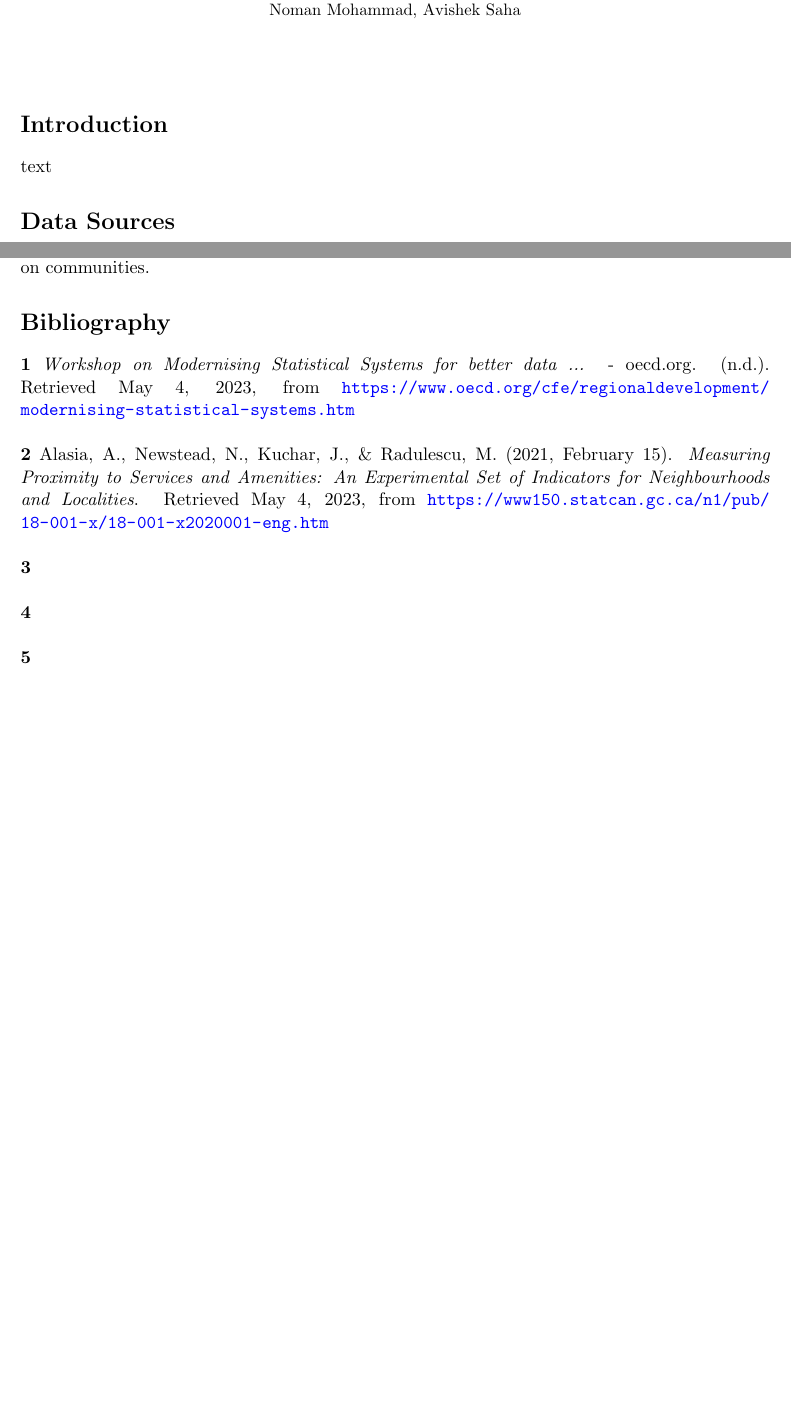
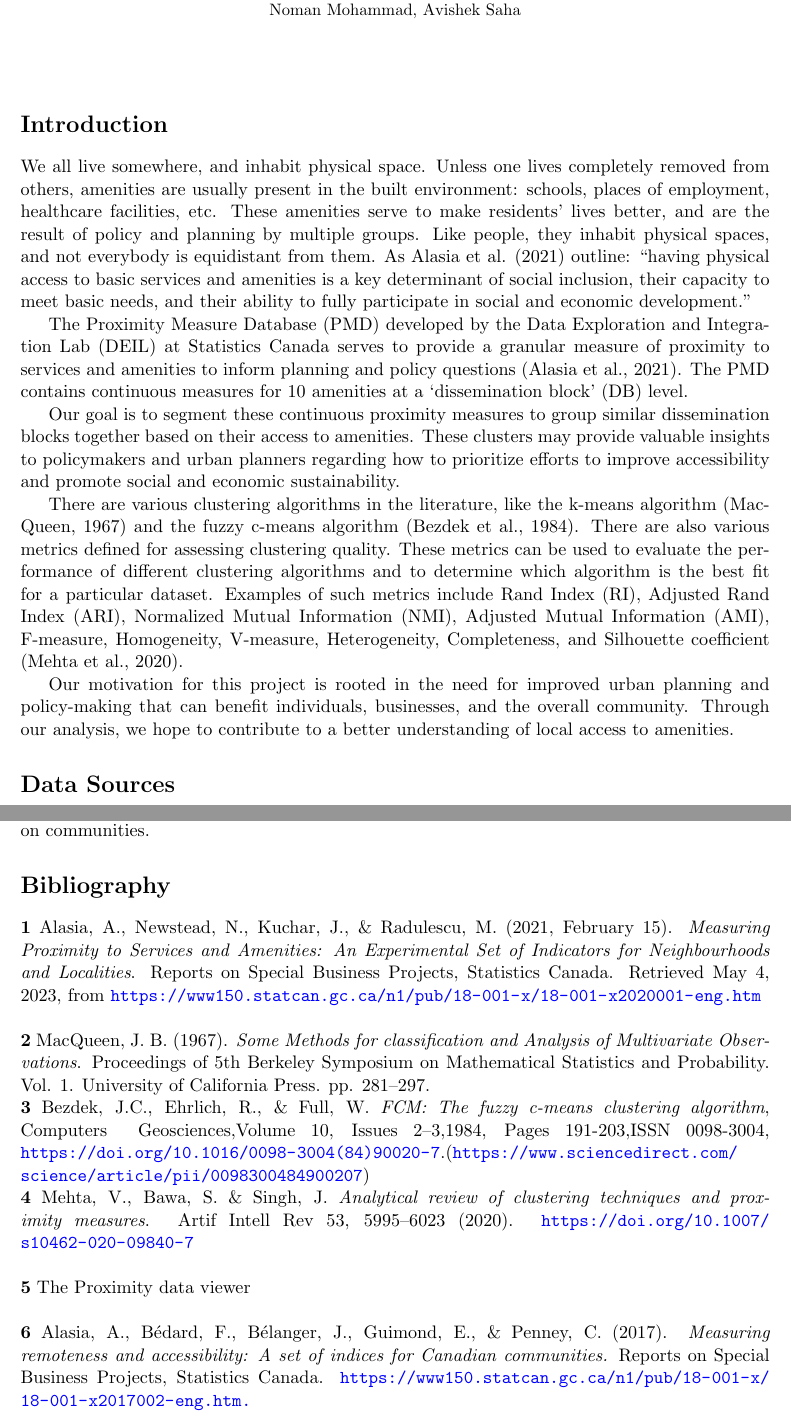
Before and after one commit to ubco-mds-2022-labs/capstone-statscan-pms, a LaTeX document (docs/proposal/pms_proposal.tex): two parts of pages 1 and 5 of 5, joined at a grey line, cut so that both start at the same text, the shorter picture padded with empty space. Compiled offline with pdfLaTeX.

Commit message:
add intro, bibliography
Added the introduction and the bibliography. Still need to compile to ensure the formatting was done correctly.

```diff
--- a/docs/proposal/pms_proposal.tex
+++ b/docs/proposal/pms_proposal.tex
@@ -44,10 +44,15 @@ Jonah Edmundson, Ricky Heinrich, \par Noman Mohammad, Avishek Saha
 
 \section*{Introduction}
 
-text
-
-
-
+We all live somewhere, and inhabit physical space. Unless one lives completely removed from others, amenities are usually present in the built environment: schools, places of employment, healthcare facilities, etc. These amenities serve to make residents’ lives better, and are the result of policy and planning by multiple groups. Like people, they inhabit physical spaces, and not everybody is equidistant from them. As Alasia et al. (2021) outline: “having physical access to basic services and amenities is a key determinant of social inclusion, their capacity to meet basic needs, and their ability to fully participate in social and economic development.”
+\par
+The Proximity Measure Database (PMD) developed by the Data Exploration and Integration Lab (DEIL) at Statistics Canada serves to provide a granular measure of proximity to services and amenities to inform planning and policy questions (Alasia et al., 2021). The PMD contains continuous measures for 10 amenities at a ‘dissemination block’ (DB) level.
+\par
+Our goal is to segment these continuous proximity measures to group similar dissemination blocks together based on their access to amenities. These clusters may provide valuable insights to policymakers and urban planners regarding how to prioritize efforts to improve accessibility and promote social and economic sustainability.
+\par
+There are various clustering algorithms in the literature, like the k-means algorithm (MacQueen, 1967) and the fuzzy c-means algorithm (Bezdek et al., 1984). There are also various metrics defined for assessing clustering quality. These metrics can be used to evaluate the performance of different clustering algorithms and to determine which algorithm is the best fit for a particular dataset. Examples of such metrics include Rand Index (RI), Adjusted Rand Index (ARI), Normalized Mutual Information (NMI), Adjusted Mutual Information (AMI), F-measure, Homogeneity, V-measure, Heterogeneity, Completeness, and Silhouette coefficient (Mehta et al., 2020).
+\par
+Our motivation for this project is rooted in the need for improved urban planning and policy-making that can benefit individuals, businesses, and the overall community. Through our analysis, we hope to contribute to a better understanding of local access to amenities.
 
 
 
@@ -242,15 +247,17 @@ Our project aims to apply clustering algorithms to segment proximity measures fo
 \section*{Bibliography}
 
 
-\textbf{1} \textit{Workshop on Modernising Statistical Systems for better data ...} - oecd.org. (n.d.). Retrieved May 4, 2023, from \sloppy\url{https://www.oecd.org/cfe/regionaldevelopment/modernising-statistical-systems.htm} \\
+\noindent\textbf{1} Alasia, A., Newstead, N., Kuchar, J., \& Radulescu, M. (2021, February 15). \textit{Measuring Proximity to Services and Amenities: An Experimental Set of Indicators for Neighbourhoods and Localities}. Reports on Special Business Projects, Statistics Canada. Retrieved May 4, 2023, from \sloppy\url{https://www150.statcan.gc.ca/n1/pub/18-001-x/18-001-x2020001-eng.htm}  \\
 
-\noindent\textbf{2} Alasia, A., Newstead, N., Kuchar, J., \& Radulescu, M. (2021, February 15). \textit{Measuring Proximity to Services and Amenities: An Experimental Set of Indicators for Neighbourhoods and Localities}. Retrieved May 4, 2023, from \sloppy\url{https://www150.statcan.gc.ca/n1/pub/18-001-x/18-001-x2020001-eng.htm}  \\
+\noindent\textbf{2} MacQueen, J. B. (1967). \textit{Some Methods for classification and Analysis of Multivariate Observations}. Proceedings of 5th Berkeley Symposium on Mathematical Statistics and Probability. Vol. 1. University of California Press. pp. 281–297.
 
-\noindent\textbf{3} \\
+\noindent\textbf{3} Bezdek, J.C., Ehrlich, R., \& Full, W. \textit{FCM: The fuzzy c-means clustering algorithm}, Computers & Geosciences,Volume 10, Issues 2–3,1984, Pages 191-203,ISSN 0098-3004, \sloppy\url{https://doi.org/10.1016/0098-3004(84)90020-7}.(\sloppy\url{https://www.sciencedirect.com/science/article/pii/0098300484900207})
 
-\noindent\textbf{4} \\
+\noindent\textbf{4} Mehta, V., Bawa, S. \& Singh, J. \textit{Analytical review of clustering techniques and proximity measures}. Artif Intell Rev 53, 5995–6023 (2020). \sloppy\url{https://doi.org/10.1007/s10462-020-09840-7} \\
 
-\noindent\textbf{5} \\
+\noindent\textbf{5} The Proximity data viewer\\
+
+\noindent\textbf{6} Alasia, A., Bédard, F., Bélanger, J., Guimond, E., \& Penney, C. (2017). \textit{Measuring remoteness and accessibility: A set of indices for Canadian communities.} Reports on Special Business Projects, Statistics Canada. \sloppy\url{https://www150.statcan.gc.ca/n1/pub/18-001-x/18-001-x2017002-eng.htm.}\\
 
 
 
```
